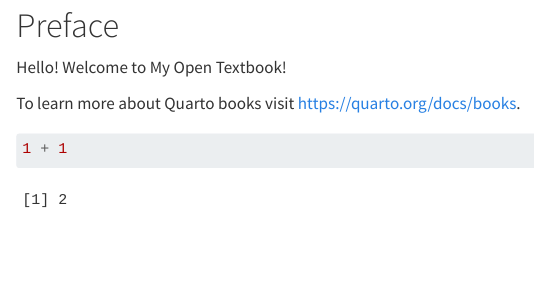
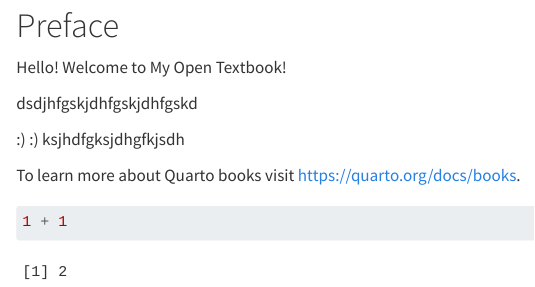
Before and after one commit to nehamoopen/my-textbook, a Quarto document (index.qmd): the page in a window 1100 px wide, from its top. Rendered offline with R 4.5, knitr and Pandoc in place of Quarto, with nearby package versions.

Commit message:
added some changes

```diff
--- a/index.qmd
+++ b/index.qmd
@@ -1,6 +1,12 @@
 # Preface {.unnumbered}
 
 Hello! Welcome to My Open Textbook!
+
+
+dsdjhfgskjdhfgskjdhfgskd
+
+:) :)
+ksjhdfgksjdhgfkjsdh
 
 To learn more about Quarto books visit <https://quarto.org/docs/books>.
 
```
Also changed, not shown: .quarto/cites/index.json, .quarto/idx/index.qmd.json, docs/search.json, 5 other files.
